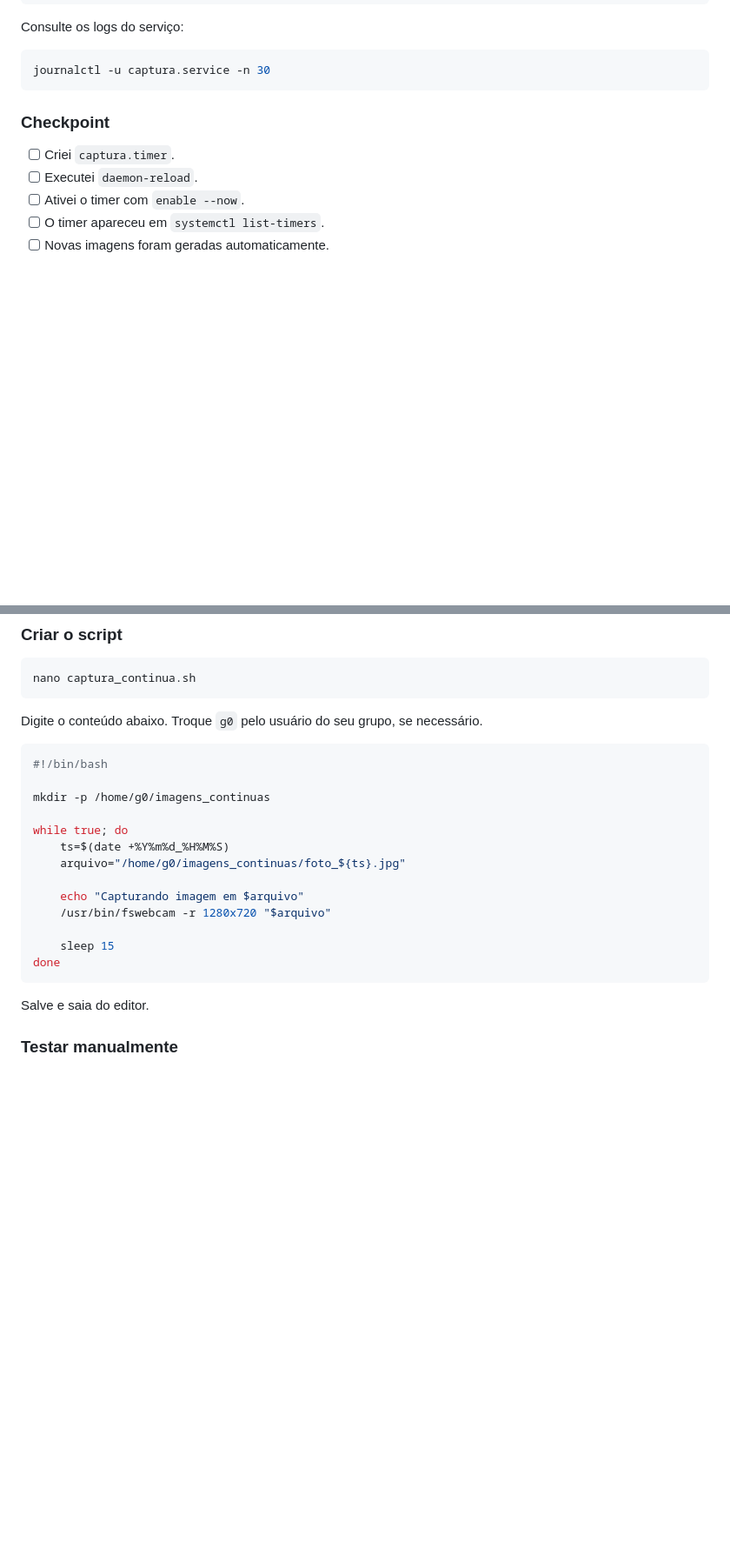
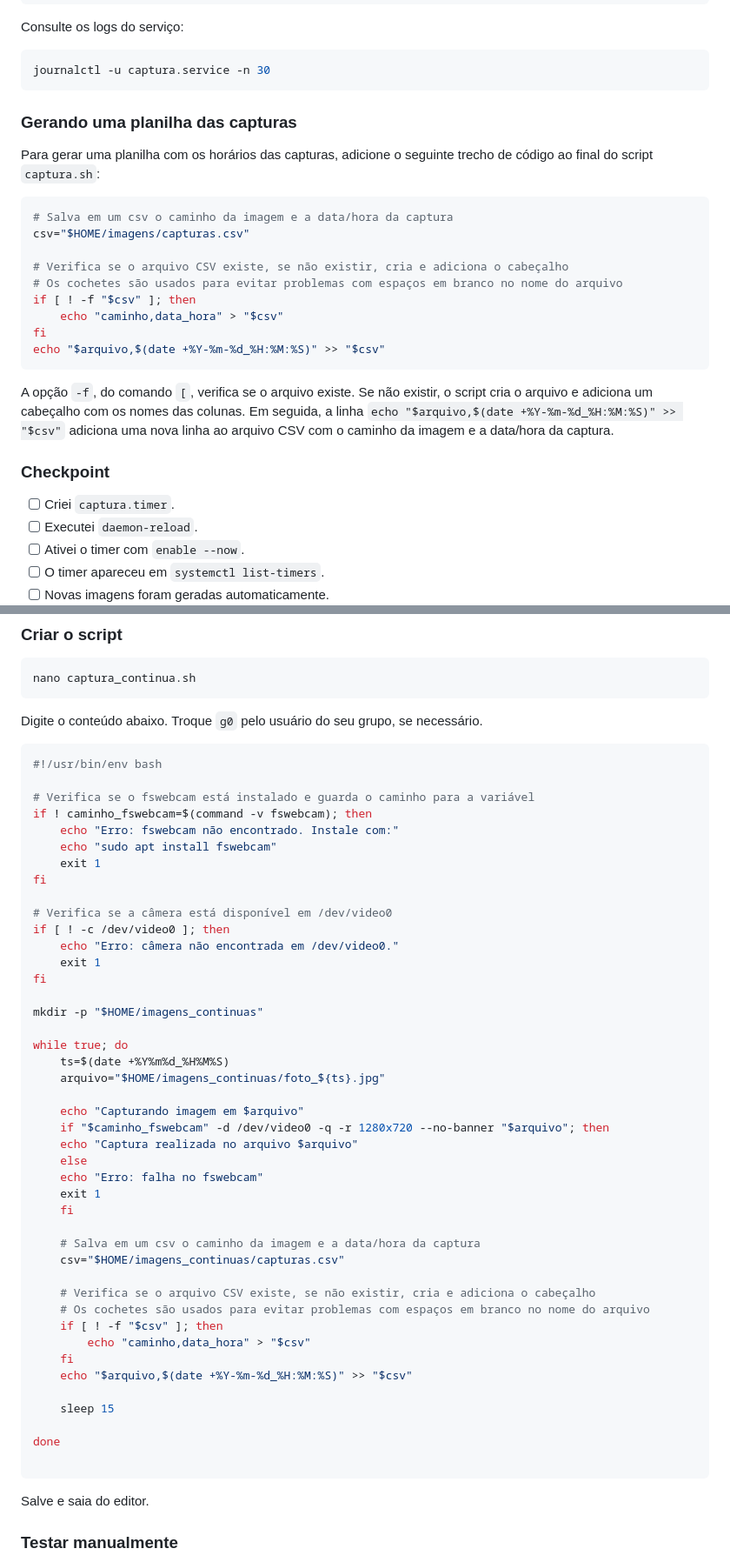
Before and after one commit to fpfrimer/aulas_metrologia_por_imagem, a Markdown page: 002_roteiro_alunos.md, 2 parts joined by grey strips. Shown at 87% size. GitHub-like rendering; blank space fills up the shorter version.

````diff
--- a/002_roteiro_alunos.md
+++ b/002_roteiro_alunos.md
@@ -302,6 +370,23 @@ Consulte os logs do serviço:
 ```bash
 journalctl -u captura.service -n 30
 ```
+
+### Gerando uma planilha das capturas
+
+Para gerar uma planilha com os horários das capturas, adicione o seguinte trecho de código ao final do script `captura.sh`:
+
+```bash
+# Salva em um csv o caminho da imagem e a data/hora da captura
+csv="$HOME/imagens/capturas.csv"
+
+# Verifica se o arquivo CSV existe, se não existir, cria e adiciona o cabeçalho
+# Os cochetes são usados para evitar problemas com espaços em branco no nome do arquivo
+if [ ! -f "$csv" ]; then
+    echo "caminho,data_hora" > "$csv"
+fi
+echo "$arquivo,$(date +%Y-%m-%d_%H:%M:%S)" >> "$csv"
+```
+A opção `-f`, do comando `[`, verifica se o arquivo existe. Se não existir, o script cria o arquivo e adiciona um cabeçalho com os nomes das colunas. Em seguida, a linha `echo "$arquivo,$(date +%Y-%m-%d_%H:%M:%S)" >> "$csv"` adiciona uma nova linha ao arquivo CSV com o caminho da imagem e a data/hora da captura.
 
 ### Checkpoint
 
@@ -402,19 +487,49 @@ nano captura_continua.sh
 Digite o conteúdo abaixo. Troque `g0` pelo usuário do seu grupo, se necessário.
 
 ```bash
-#!/bin/bash
+#!/usr/bin/env bash
 
-mkdir -p /home/g0/imagens_continuas
+# Verifica se o fswebcam está instalado e guarda o caminho para a variável
+if ! caminho_fswebcam=$(command -v fswebcam); then
+    echo "Erro: fswebcam não encontrado. Instale com:"
+    echo "sudo apt install fswebcam"
+    exit 1
+fi
+
+# Verifica se a câmera está disponível em /dev/video0
+if [ ! -c /dev/video0 ]; then
+    echo "Erro: câmera não encontrada em /dev/video0."
+    exit 1
+fi
+
+mkdir -p "$HOME/imagens_continuas"
 
 while true; do
     ts=$(date +%Y%m%d_%H%M%S)
-    arquivo="/home/g0/imagens_continuas/foto_${ts}.jpg"
+    arquivo="$HOME/imagens_continuas/foto_${ts}.jpg"
 
     echo "Capturando imagem em $arquivo"
-    /usr/bin/fswebcam -r 1280x720 "$arquivo"
+    if "$caminho_fswebcam" -d /dev/video0 -q -r 1280x720 --no-banner "$arquivo"; then
+	echo "Captura realizada no arquivo $arquivo"
+    else
+	echo "Erro: falha no fswebcam"
+	exit 1
+    fi
+
+    # Salva em um csv o caminho da imagem e a data/hora da captura
+    csv="$HOME/imagens_continuas/capturas.csv"
+
+    # Verifica se o arquivo CSV existe, se não existir, cria e adiciona o cabeçalho
+    # Os cochetes são usados para evitar problemas com espaços em branco no nome do arquivo
+    if [ ! -f "$csv" ]; then
+        echo "caminho,data_hora" > "$csv"
+    fi
+    echo "$arquivo,$(date +%Y-%m-%d_%H:%M:%S)" >> "$csv"
 
     sleep 15
+
 done
+
 ```
 
 Salve e saia do editor.
````
Also changed, not shown: other parts of 002_roteiro_alunos.md (+74 -6 lines).
